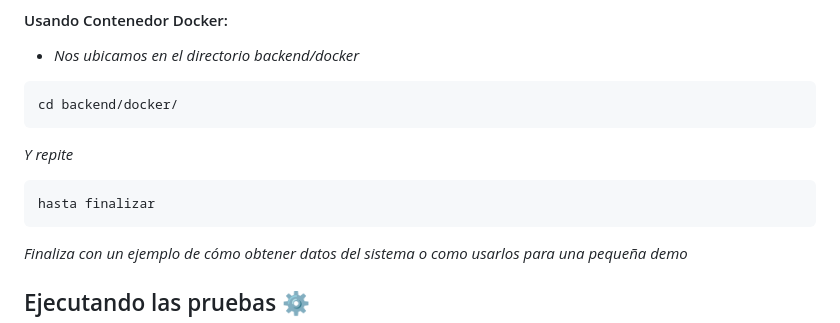
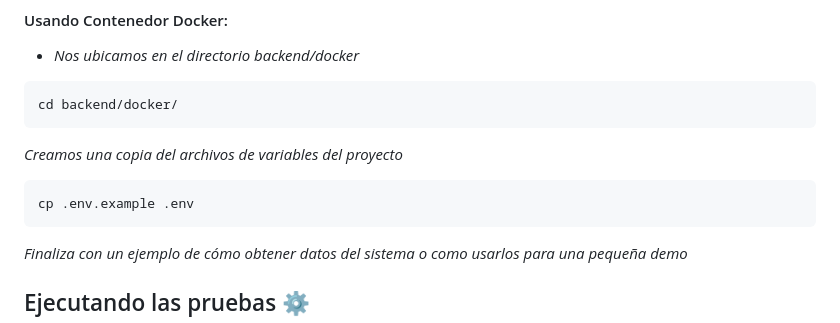
Before and after one commit to carlos-chacon/prueba-tecnica-php, a Markdown page: README.md, the part around the change. GitHub-like rendering.

````diff
--- a/README.md
+++ b/README.md
@@ -38,10 +38,10 @@ _Para la instalación del proyecto y después de haber clonado el repositorio se
 cd backend/docker/
 ```
 
-_Y repite_
+_Creamos una copia del archivos de variables del proyecto_
 
-```
-hasta finalizar
+```sh
+cp .env.example .env
 ```
 
 _Finaliza con un ejemplo de cómo obtener datos del sistema o como usarlos para una pequeña demo_
````
